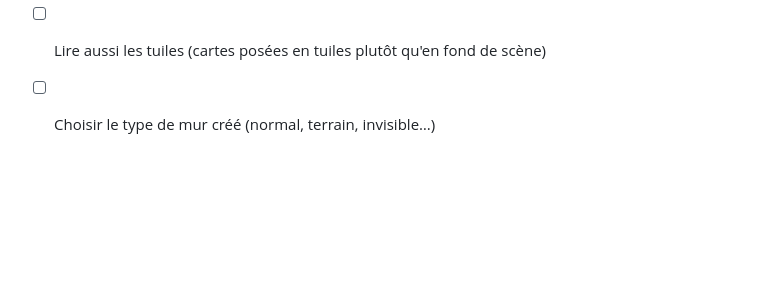
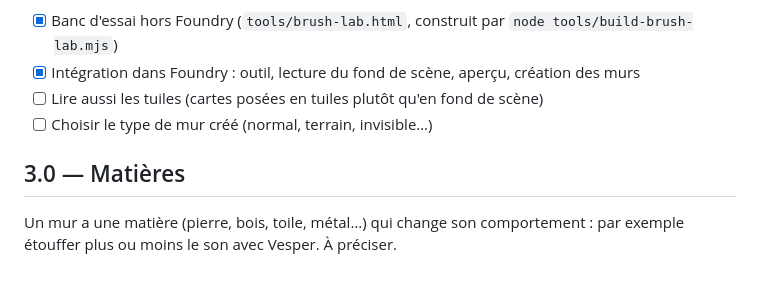
Before and after one commit to quill-and-seal/Palisade, a Markdown page: ROADMAP.md, the part around the change. GitHub-like rendering; blank space fills up the shorter version.

```diff
--- a/ROADMAP.md
+++ b/ROADMAP.md
@@ -18,3 +18,7 @@ Un outil pinceau dans les outils des murs : on dessine à main levée près d'un
 - [x] Intégration dans Foundry : outil, lecture du fond de scène, aperçu, création des murs
 - [ ] Lire aussi les tuiles (cartes posées en tuiles plutôt qu'en fond de scène)
 - [ ] Choisir le type de mur créé (normal, terrain, invisible…)
+
+## 3.0 — Matières
+
+Un mur a une matière (pierre, bois, toile, métal…) qui change son comportement : par exemple étouffer plus ou moins le son avec Vesper. À préciser.
```
Also changed, not shown: CHANGELOG.md (+8 -0 lines), README.md (+20 -2 lines), docs/grille-lumiere.png (added), 11 other files.
